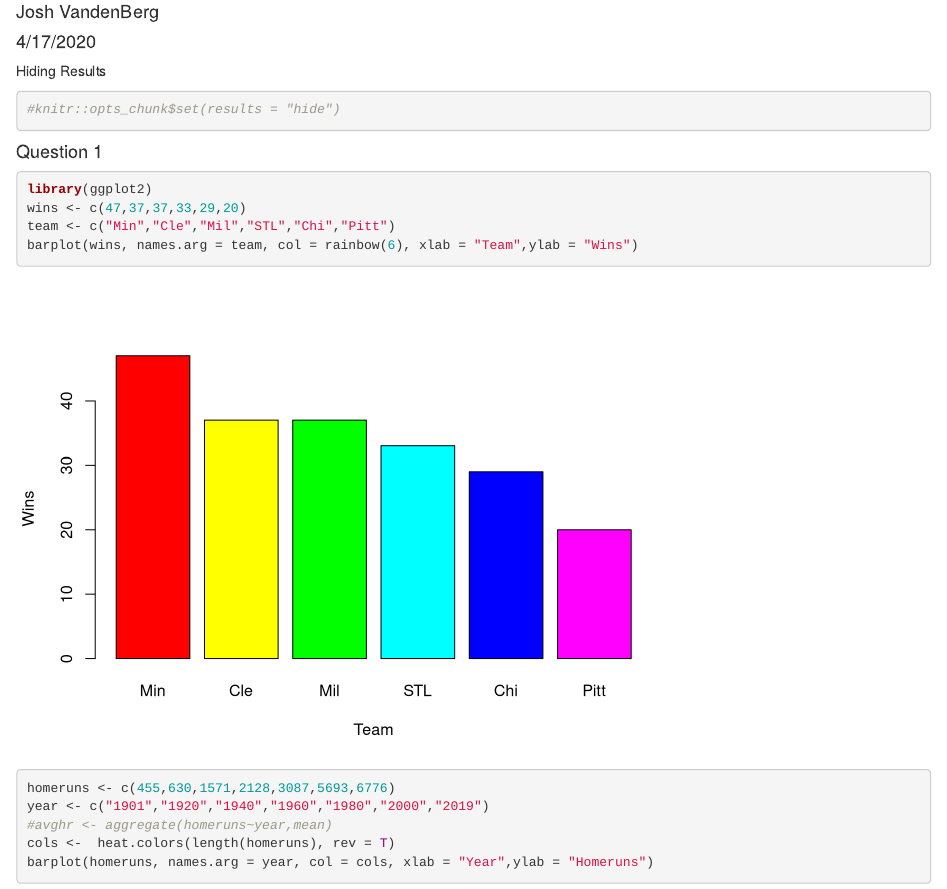
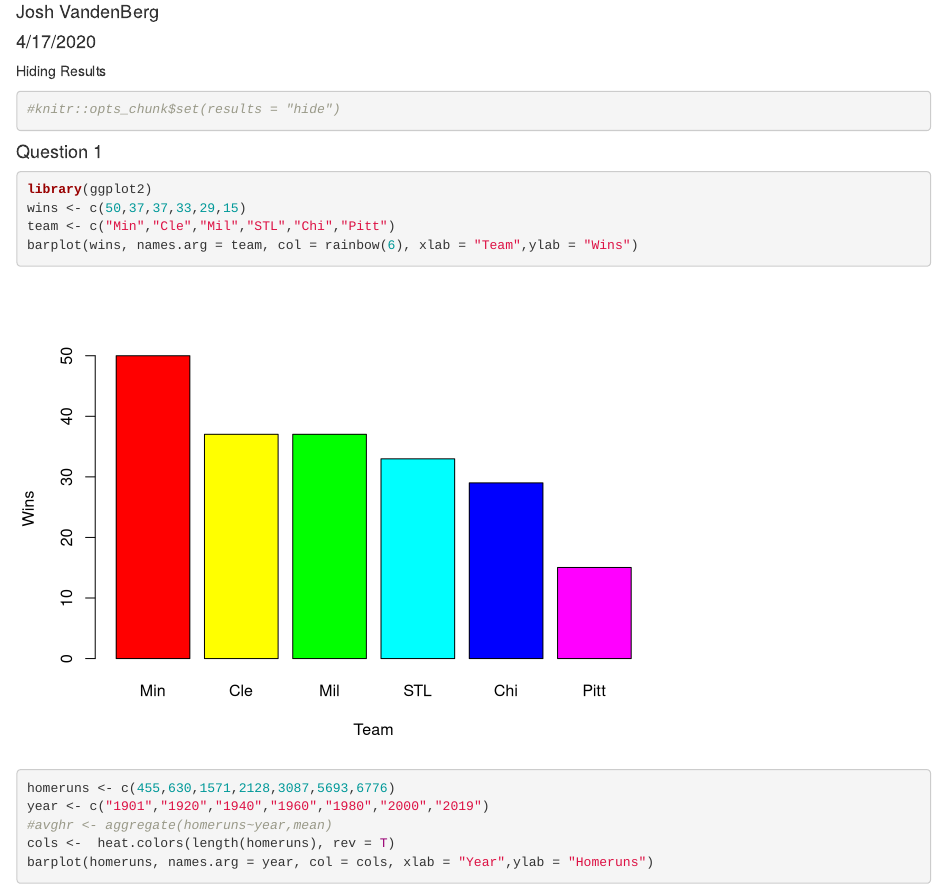
Before and after one commit to JoshuaVB2/Stat-344-Repo, an R Markdown document (HW6.Rmd): the page in a window 1100 px wide, from 70 px down. Rendered offline with R 4.5, knitr and Pandoc, with nearby package versions.

Commit message:
Changed wins total

````diff
--- a/HW6.Rmd
+++ b/HW6.Rmd
@@ -11,7 +11,7 @@ Hiding Results
 #### Question 1
 ```{r}
 library(ggplot2)
-wins <- c(47,37,37,33,29,20)
+wins <- c(50,37,37,33,29,15)
 team <- c("Min","Cle","Mil","STL","Chi","Pitt")
 barplot(wins, names.arg = team, col = rainbow(6), xlab = "Team",ylab = "Wins")
 ```
````
